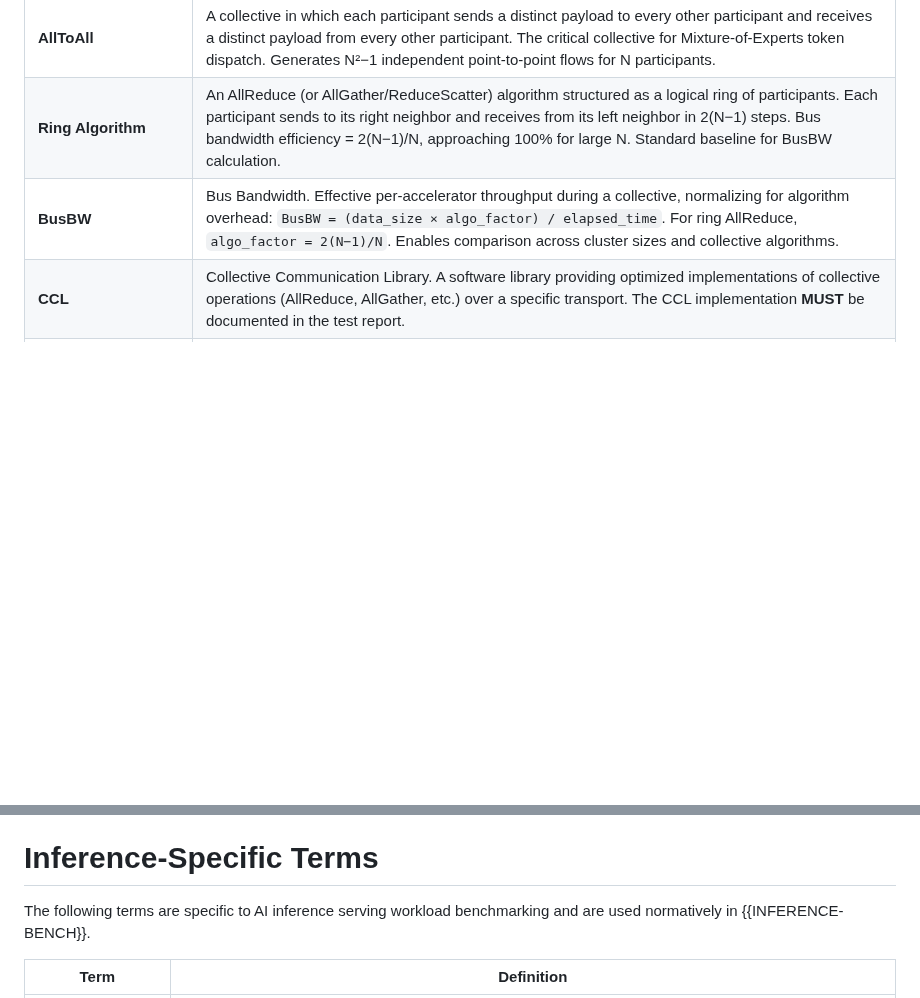
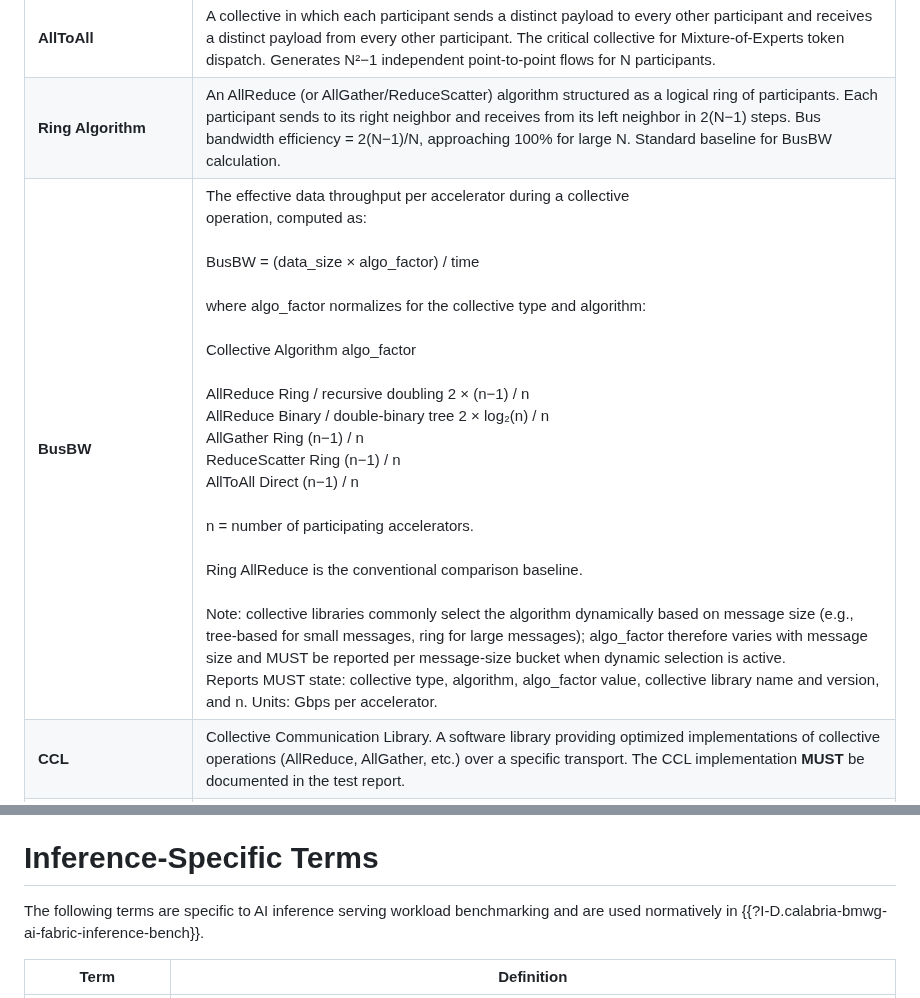
Before and after one commit to fcalabri/bmwg-ai-fabric-terminology, a Markdown page: draft-calabria-bmwg-ai-fabric-terminology.md, 2 parts joined by grey strips. Rendered like a GitHub page; blank space fills up the shorter version.

```diff
--- a/draft-calabria-bmwg-ai-fabric-terminology.md
+++ b/draft-calabria-bmwg-ai-fabric-terminology.md
@@ -200,7 +218,7 @@ are the primary traffic sources in distributed AI workloads.
 | **ReduceScatter** | A collective combining an element-wise reduction with a scatter, so each participant receives a distinct slice of the reduced result. Used in ZeRO-stage optimizer strategies and as the first half of a ring-AllReduce. |
 | **AllToAll** | A collective in which each participant sends a distinct payload to every other participant and receives a distinct payload from every other participant. The critical collective for Mixture-of-Experts token dispatch. Generates N²−1 independent point-to-point flows for N participants. |
 | **Ring Algorithm** | An AllReduce (or AllGather/ReduceScatter) algorithm structured as a logical ring of participants. Each participant sends to its right neighbor and receives from its left neighbor in 2(N−1) steps. Bus bandwidth efficiency = 2(N−1)/N, approaching 100% for large N. Standard baseline for BusBW calculation. |
-| **BusBW** | Bus Bandwidth. Effective per-accelerator throughput during a collective, normalizing for algorithm overhead: `BusBW = (data_size × algo_factor) / elapsed_time`. For ring AllReduce, `algo_factor = 2(N−1)/N`. Enables comparison across cluster sizes and collective algorithms. |
+| **BusBW** | The effective data throughput per accelerator during a collective<br/>   operation, computed as:<br/><br/>      BusBW = (data_size × algo_factor) / time<br/><br/>   where algo_factor normalizes for the collective type and algorithm:<br/><br />Collective       Algorithm                    algo_factor<br /><br/>   AllReduce        Ring / recursive doubling    2 × (n−1) / n<br/>   AllReduce        Binary / double-binary tree  2 × log₂(n) / n<br/>   AllGather        Ring                         (n−1) / n<br/>   ReduceScatter    Ring                         (n−1) / n<br/>   AllToAll         Direct                       (n−1) / n<br/><br/>   n = number of participating accelerators.<br/><br/>Ring AllReduce is the conventional comparison baseline. <br/><br/>Note: collective libraries commonly select the algorithm dynamically based on message size (e.g., tree-based for small messages, ring for large messages); algo_factor therefore varies with message size and MUST be reported per message-size bucket when dynamic selection is active. <br/>Reports MUST state: collective type, algorithm, algo_factor value, collective library name and version, and n. Units: Gbps per accelerator. |
 | **CCL** | Collective Communication Library. A software library providing optimized implementations of collective operations (AllReduce, AllGather, etc.) over a specific transport. The CCL implementation **MUST** be documented in the test report. |
 | **SPMD** | Single Program Multiple Data. The execution model underlying bulk-synchronous distributed training, in which all accelerators execute identical computation on distinct data partitions, synchronizing at collective barriers between steps. |
 | **Bulk Synchronous Parallel (BSP)** | A distributed computation model structured as alternating compute and communicate phases with a global synchronization barrier between phases. Standard training workloads follow BSP: forward pass → backward pass → AllReduce gradient sync → optimizer step. |
@@ -346,7 +364,7 @@ and are used normatively in {{TRAINING-BENCH}}.
 
 The following terms are specific to AI inference serving workload
 benchmarking and are used normatively in
-{{INFERENCE-BENCH}}.
+{{?I-D.calabria-bmwg-ai-fabric-inference-bench}}.
 
 | Term | Definition |
 |---|---|
```
Also changed, not shown: other parts of draft-calabria-bmwg-ai-fabric-terminology.md (+32 -14 lines).
